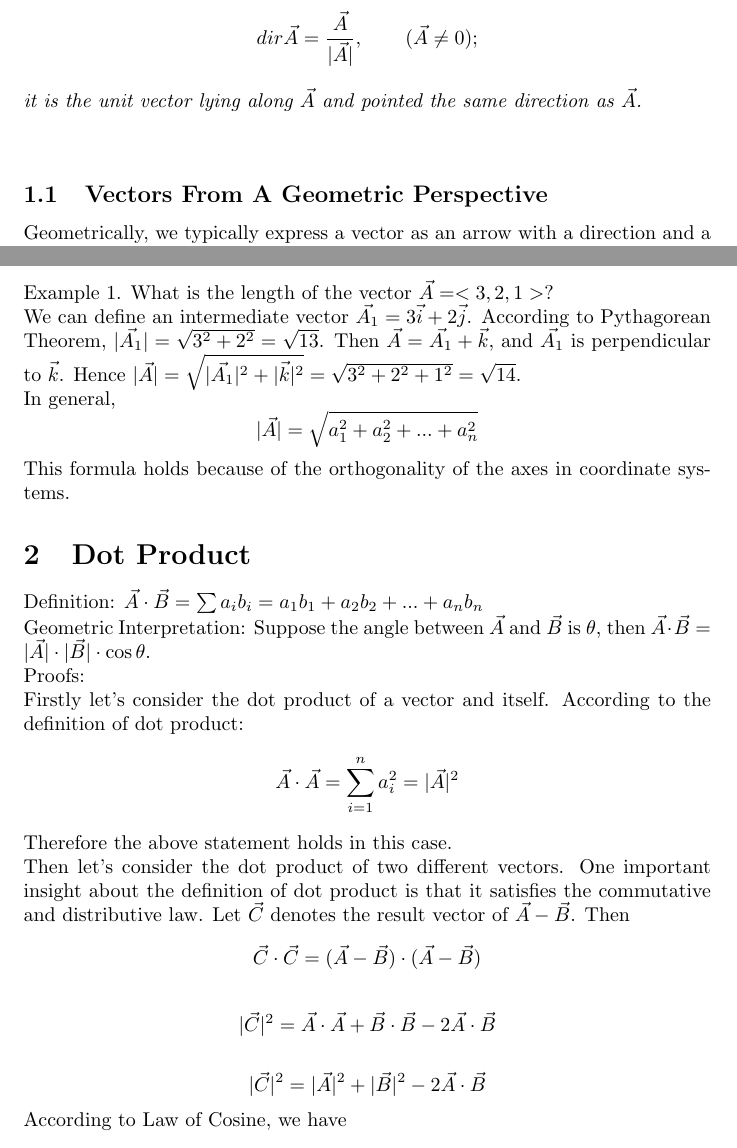
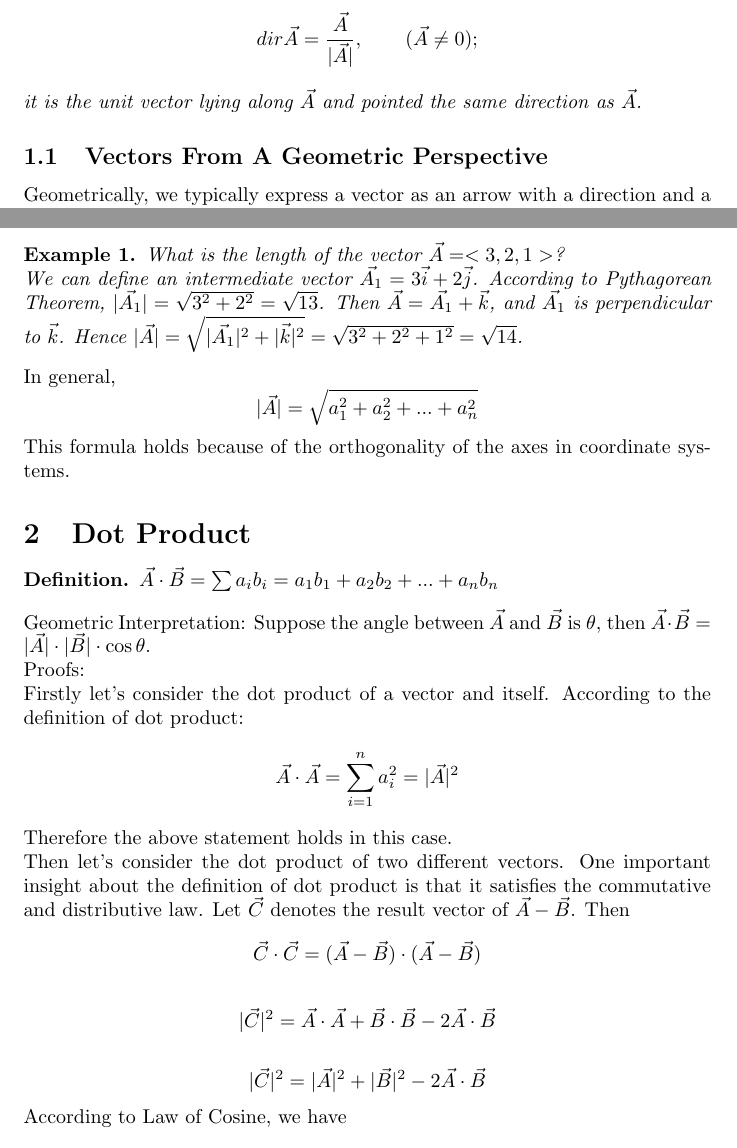
Before and after one commit to jinxinwangstd/multivariable-calculus-mit, a LaTeX document (lecture1.tex): two parts of pages 1 and 3 of 5, joined at a grey line, cut so that both start at the same text. Compiled offline with pdfLaTeX.

Commit message:
Add new environments to improves format for examples, definitions and theorems.

```diff
--- a/lecture1.tex
+++ b/lecture1.tex
@@ -3,8 +3,14 @@
 \usepackage{amsmath}
 \usepackage{amssymb}
 \usepackage{amsthm}
-\usepackage{graphicx}
+\usepackage{tikz}
 \setlength{\parindent}{0pt}
+
+\newtheorem*{theorem}{Theorem}
+\newtheorem*{definition}{Definition}
+\newtheorem*{lemma}{Lemma}
+\newtheorem*{corollary}{Corollary}
+\newtheorem{example}{Example}
 
 \title{Lecture 1: Dot Product}
 \author{}
@@ -41,9 +45,7 @@ Notations for Vectors
 	\[ dir \vec{A} = \frac{\vec{A}}{|\vec{A}|}, \qquad (\vec{A} \neq 0); \]
 	it is the unit vector lying along $\vec{A}$ and pointed the same direction as
 	$\vec{A}$.
-\end{unnumbered_definition}
-
-\bigskip
+\end{definition}
 
 \subsection{Vectors From A Geometric Perspective}
 
@@ -115,13 +115,15 @@ Basic vector operations
 	\[ c \times \vec{A} = <c \times a_{1}, c \times a_{2}, ..., c \times a_{n} \]
 \end{itemize}
 
-Example 1. What is the length of the vector $\vec{A} = <3, 2, 1>$?
+\begin{example}
+What is the length of the vector $\vec{A} = <3, 2, 1>$?
 
 We can define an intermediate vector $\vec{A_{1}} = 3\vec{i} + 2\vec{j}$.
 According to Pythagorean Theorem, $|\vec{A_{1}}| = \sqrt{3^2 + 2^2} = \sqrt{13}$.
 Then $\vec{A} = \vec{A_{1}} + \vec{k}$, and $\vec{A_{1}}$ is perpendicular to
 $\vec{k}$. Hence $|\vec{A}| = \sqrt{|\vec{A_{1}}|^2 + |\vec{k}|^2} =
 \sqrt{3^2 + 2^2 + 1^2} = \sqrt{14}$.
+\end{example}
 
 In general,
 \[ |\vec{A}| = \sqrt{a_{1}^{2} + a_{2}^{2} + ... + a_{n}^{2}} \]
@@ -130,8 +132,9 @@ systems.
 
 \section{Dot Product}
 
-Definition: $\vec{A} \cdot \vec{B} = \sum a_{i}b_{i} = a_{1}b_{1} + a_{2}b_{2} +
-... + a_{n}b_{n}$
+\begin{definition}
+$\vec{A} \cdot \vec{B} = \sum a_{i}b_{i} = a_{1}b_{1} + a_{2}b_{2} + ... + a_{n}b_{n}$
+\end{definition}
 
 Geometric Interpretation: Suppose the angle between $\vec{A}$ and $\vec{B}$ is
 $\theta$, then $\vec{A} \cdot \vec{B} = |\vec{A}| \cdot |\vec{B}| \cdot \cos\theta$.
```
Also changed, not shown: lecture1.pdf, lecture1.tex (14 more changed lines).
